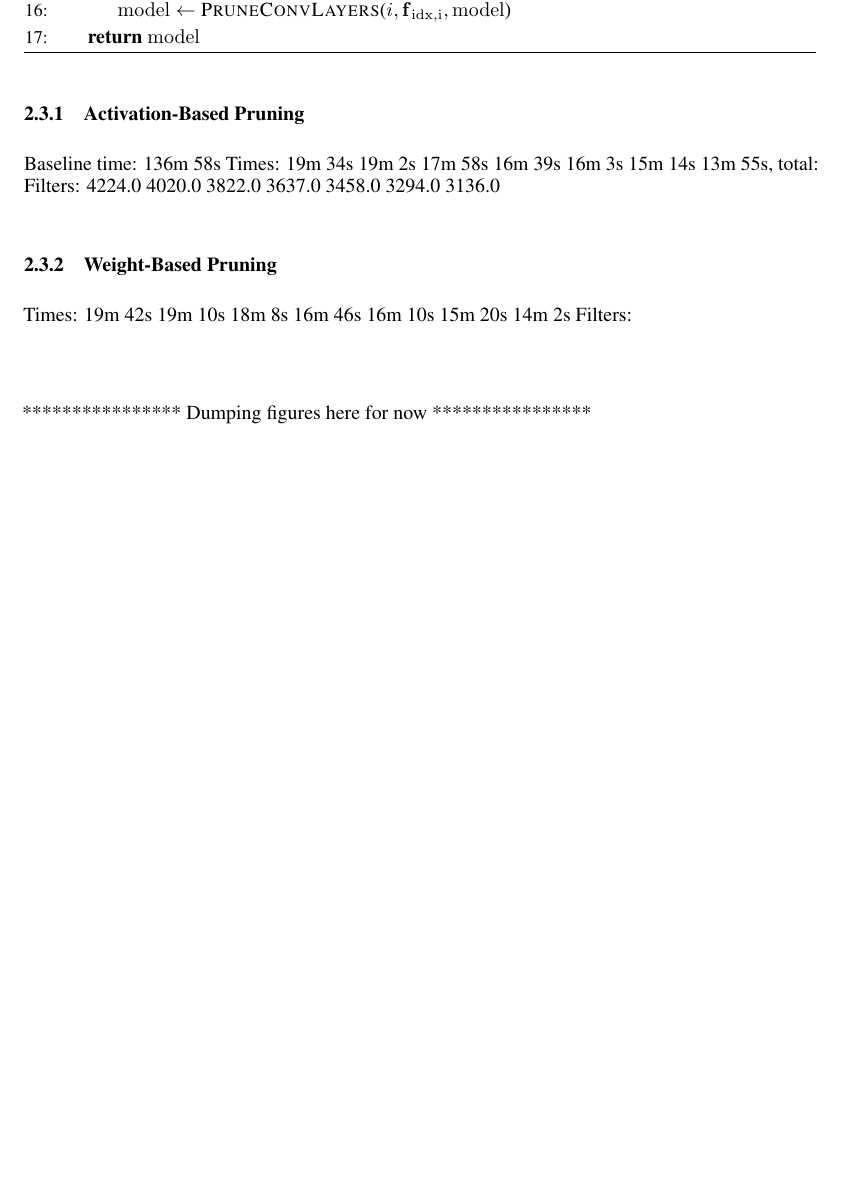
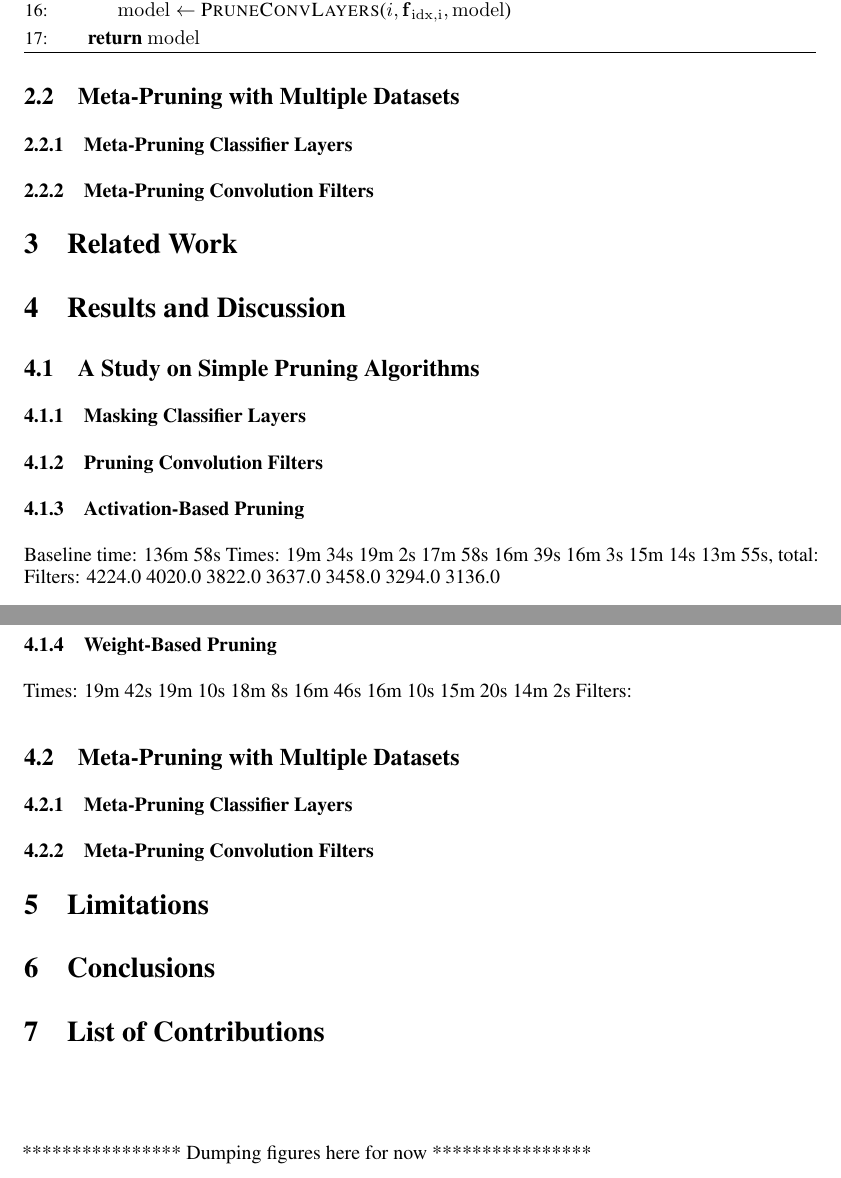
Before and after one commit to asalcedo31/CSC2516_project, a LaTeX paper (report/report.tex): part of page 3 of 9 before the commit and two parts of pages 3 and 4 of 9 after it, the two joined at a grey line, cut so that both start at the same text, the shorter picture padded with empty space. Compiled offline with pdfLaTeX.

Commit message:
report - working on filter pruning section 03, added outline

```diff
--- a/report/report.tex
+++ b/report/report.tex
@@ -224,14 +224,51 @@ The results of both methods in comparison to the baseline (no pruning) are discu
 	\end{algorithmic}
 \end{algorithm}
 
+\subsection{Meta-Pruning with Multiple Datasets}
+
+\subsubsection{Meta-Pruning Classifier Layers}
+
+
+\subsubsection{Meta-Pruning Convolution Filters}
+
+
+\section{Related Work}
+
+
+\section{Results and Discussion}
+
+\subsection{A Study on Simple Pruning Algorithms}
+
+\subsubsection{Masking Classifier Layers}
+
+\subsubsection{Pruning Convolution Filters}
 
 \subsubsection{Activation-Based Pruning}
+
+
 Baseline time: 136m 58s
 Times: 19m 34s   19m 2s   17m 58s   16m 39s   16m 3s   15m 14s   13m 55s, total:
 Filters: 4224.0   4020.0   3822.0   3637.0   3458.0   3294.0   3136.0
 \subsubsection{Weight-Based Pruning}
 Times: 19m 42s   19m 10s   18m 8s   16m 46s   16m 10s   15m 20s  14m 2s
 Filters:
+
+\subsection{Meta-Pruning with Multiple Datasets}
+
+\subsubsection{Meta-Pruning Classifier Layers}
+
+
+\subsubsection{Meta-Pruning Convolution Filters}
+
+
+\section{Limitations}
+
+
+\section{Conclusions}
+
+
+\section{List of Contributions}
+
 
 \ \\
 \ \\
```
Also changed, not shown: report/report.pdf, report/report.tex (8 more changed lines), 3 other files.
